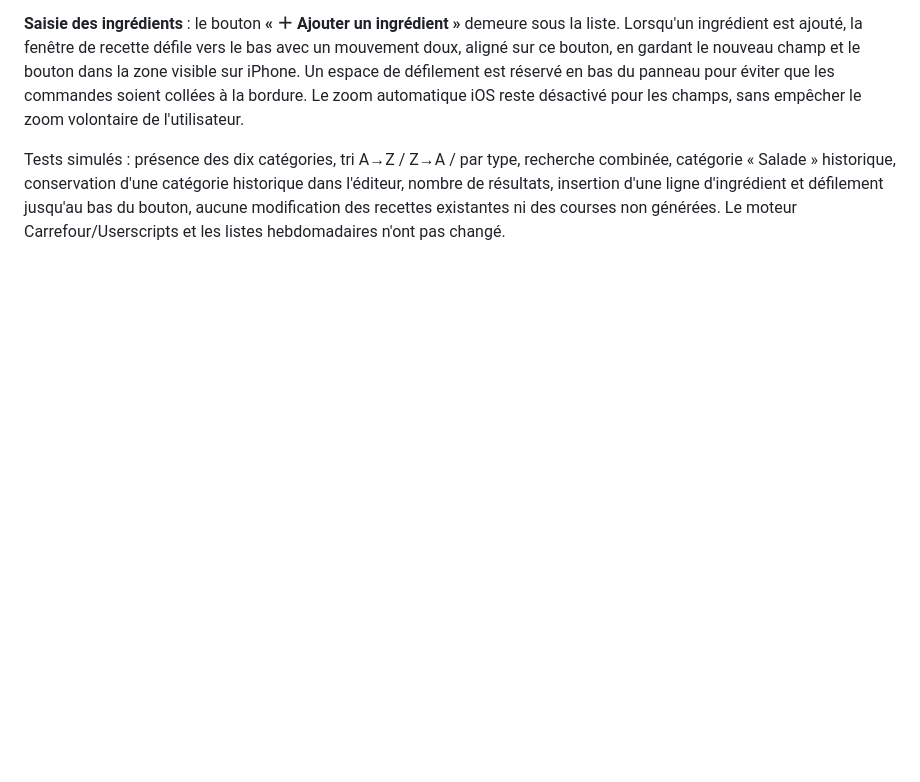
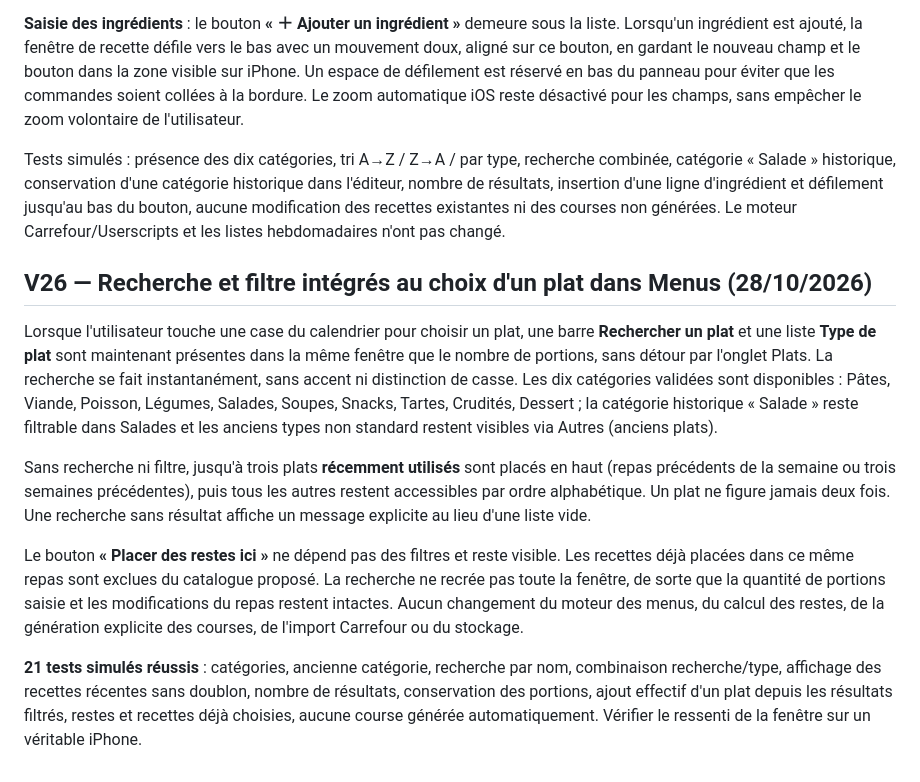
Before and after one commit to jb8br7jgpr-eng/mes-menus-drive, a Markdown page: README.md, the part around the change. Rendered like a GitHub page; blank space fills up the shorter version.

Commit message:
Documenter la recherche et le filtre par type dans la sélection de repas depuis Menus

```diff
--- a/README.md
+++ b/README.md
@@ -459,3 +459,14 @@ Le bouton **« Générer les courses de cette semaine »** reste distinct : aucu
 **Saisie des ingrédients** : le bouton **« ＋ Ajouter un ingrédient »** demeure sous la liste. Lorsqu'un ingrédient est ajouté, la fenêtre de recette défile vers le bas avec un mouvement doux, aligné sur ce bouton, en gardant le nouveau champ et le bouton dans la zone visible sur iPhone. Un espace de défilement est réservé en bas du panneau pour éviter que les commandes soient collées à la bordure. Le zoom automatique iOS reste désactivé pour les champs, sans empêcher le zoom volontaire de l'utilisateur.
 
 Tests simulés : présence des dix catégories, tri A→Z / Z→A / par type, recherche combinée, catégorie « Salade » historique, conservation d'une catégorie historique dans l'éditeur, nombre de résultats, insertion d'une ligne d'ingrédient et défilement jusqu'au bas du bouton, aucune modification des recettes existantes ni des courses non générées. Le moteur Carrefour/Userscripts et les listes hebdomadaires n'ont pas changé.
+
+
+## V26 — Recherche et filtre intégrés au choix d'un plat dans Menus (28/10/2026)
+
+Lorsque l'utilisateur touche une case du calendrier pour choisir un plat, une barre **Rechercher un plat** et une liste **Type de plat** sont maintenant présentes dans la même fenêtre que le nombre de portions, sans détour par l'onglet Plats. La recherche se fait instantanément, sans accent ni distinction de casse. Les dix catégories validées sont disponibles : Pâtes, Viande, Poisson, Légumes, Salades, Soupes, Snacks, Tartes, Crudités, Dessert ; la catégorie historique « Salade » reste filtrable dans Salades et les anciens types non standard restent visibles via Autres (anciens plats).
+
+Sans recherche ni filtre, jusqu'à trois plats **récemment utilisés** sont placés en haut (repas précédents de la semaine ou trois semaines précédentes), puis tous les autres restent accessibles par ordre alphabétique. Un plat ne figure jamais deux fois. Une recherche sans résultat affiche un message explicite au lieu d'une liste vide.
+
+Le bouton **« Placer des restes ici »** ne dépend pas des filtres et reste visible. Les recettes déjà placées dans ce même repas sont exclues du catalogue proposé. La recherche ne recrée pas toute la fenêtre, de sorte que la quantité de portions saisie et les modifications du repas restent intactes. Aucun changement du moteur des menus, du calcul des restes, de la génération explicite des courses, de l'import Carrefour ou du stockage.
+
+**21 tests simulés réussis** : catégories, ancienne catégorie, recherche par nom, combinaison recherche/type, affichage des recettes récentes sans doublon, nombre de résultats, conservation des portions, ajout effectif d'un plat depuis les résultats filtrés, restes et recettes déjà choisies, aucune course générée automatiquement. Vérifier le ressenti de la fenêtre sur un véritable iPhone.
```
